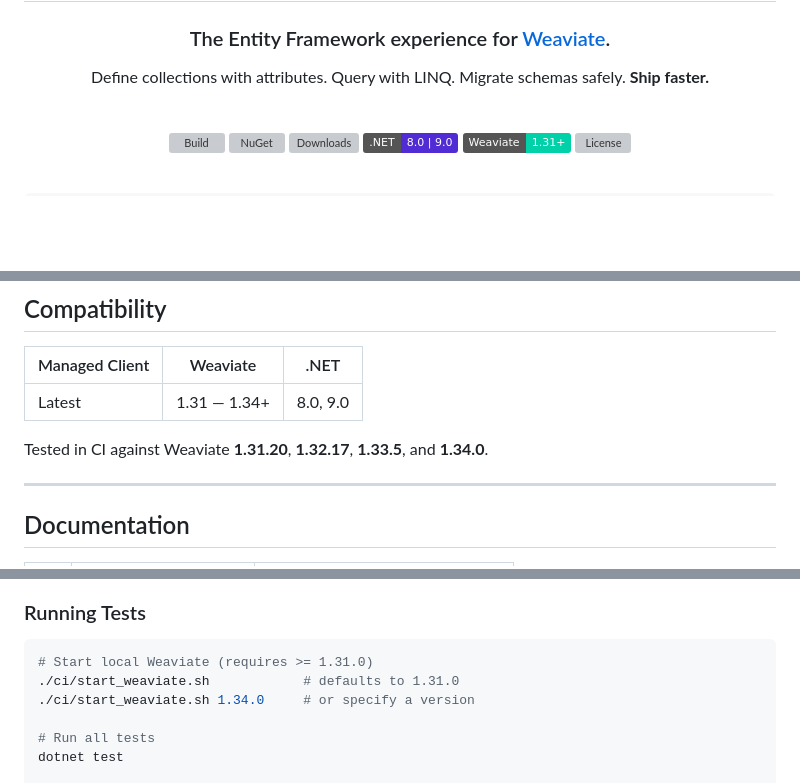
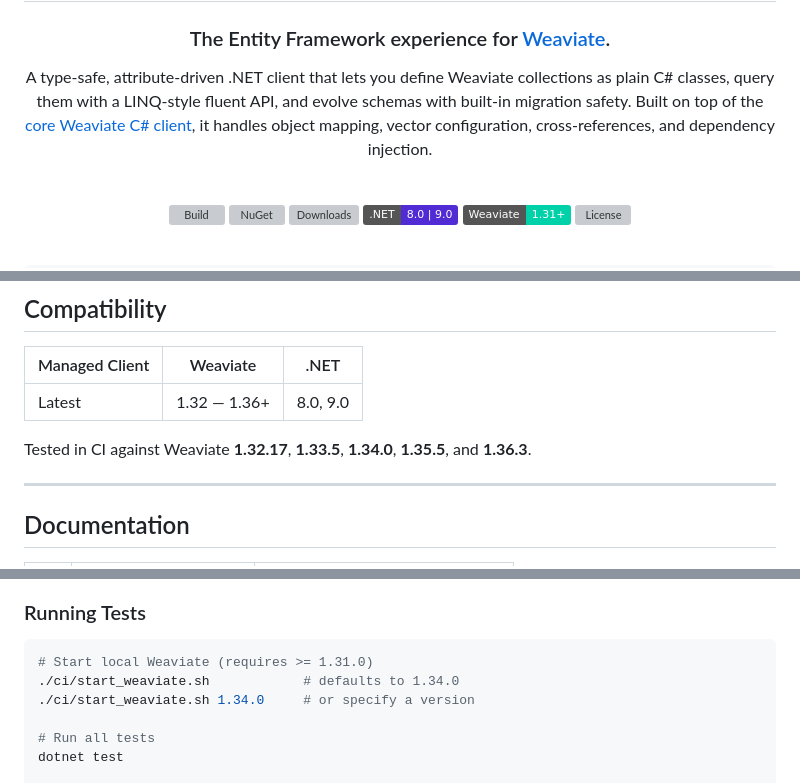
Before and after one commit to weaviate/csharp-client-managed, a Markdown page: README.md, 3 parts joined by grey strips. GitHub-like rendering; badges without logos; blank space fills up the shorter version; grey boxes are pictures that could not be loaded.

Commit message:
Update readme (#4)

````diff
--- a/README.md
+++ b/README.md
@@ -4,7 +4,7 @@
 
 ### The Entity Framework experience for [Weaviate](https://weaviate.io).
 
-Define collections with attributes. Query with LINQ. Migrate schemas safely. **Ship faster.**
+A type-safe, attribute-driven .NET client that lets you define Weaviate collections as plain C# classes, query them with a LINQ-style fluent API, and evolve schemas with built-in migration safety. Built on top of the [core Weaviate C# client](https://github.com/weaviate/csharp-client), it handles object mapping, vector configuration, cross-references, and dependency injection.
 
 <br/>
 
@@ -409,9 +409,9 @@ graph TB
 
 | Managed Client | Weaviate | .NET |
 |---|---|---|
-| Latest | 1.31 — 1.34+ | 8.0, 9.0 |
+| Latest | 1.32 — 1.36+ | 8.0, 9.0 |
 
-Tested in CI against Weaviate **1.31.20**, **1.32.17**, **1.33.5**, and **1.34.0**.
+Tested in CI against Weaviate **1.32.17**, **1.33.5**, **1.34.0**, **1.35.5**, and **1.36.3**.
 
 ---
 
@@ -437,7 +437,7 @@ Tested in CI against Weaviate **1.31.20**, **1.32.17**, **1.33.5**, and **1.34.0
 
 ```bash
 # Start local Weaviate (requires >= 1.31.0)
-./ci/start_weaviate.sh            # defaults to 1.31.0
+./ci/start_weaviate.sh            # defaults to 1.34.0
 ./ci/start_weaviate.sh 1.34.0     # or specify a version
 
 # Run all tests
````
Also changed, not shown: other parts of README.md (+3 -4 lines).
